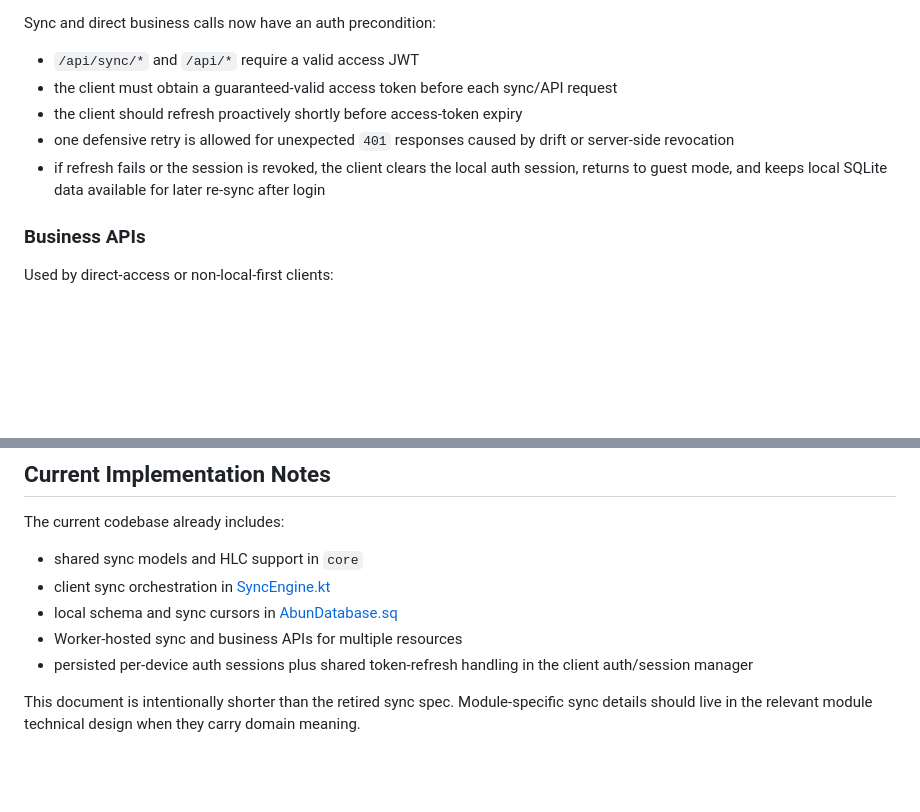
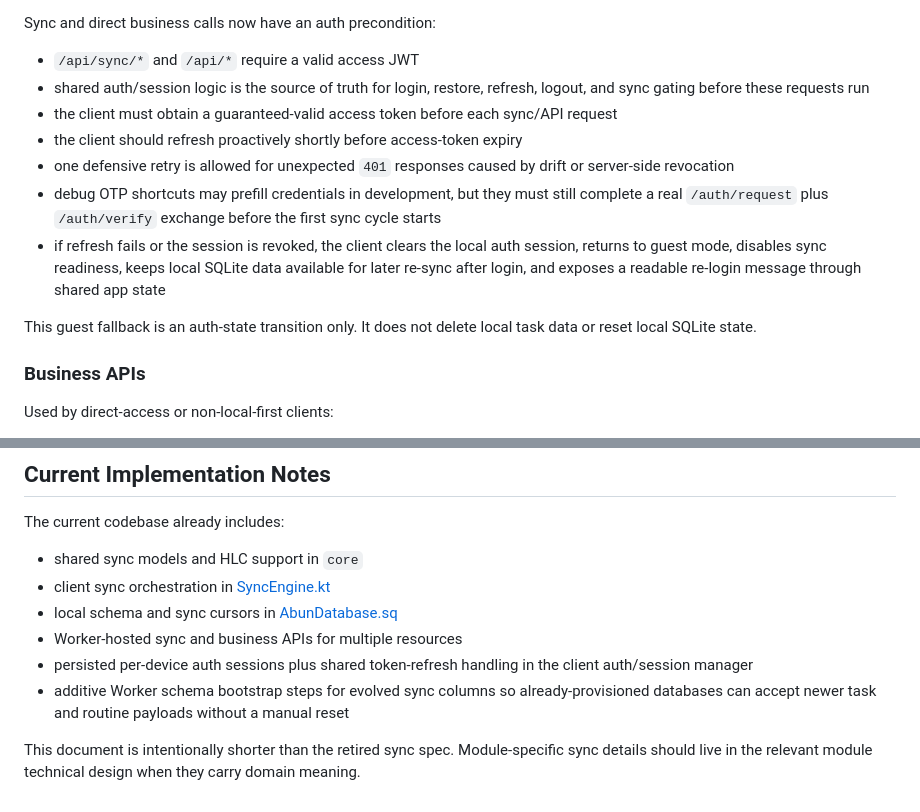
Before and after one commit to tireless-dev/abun, a Markdown page: docs/base/sync-architecture.md, 2 parts joined by grey strips. GitHub-like rendering; blank space fills up the shorter version.

```diff
--- a/docs/base/sync-architecture.md
+++ b/docs/base/sync-architecture.md
@@ -81,10 +81,14 @@ Current Kotlin clients call these routes through [SyncRemoteApi.kt](/Users/jerry
 Sync and direct business calls now have an auth precondition:
 
 - `/api/sync/*` and `/api/*` require a valid access JWT
+- shared auth/session logic is the source of truth for login, restore, refresh, logout, and sync gating before these requests run
 - the client must obtain a guaranteed-valid access token before each sync/API request
 - the client should refresh proactively shortly before access-token expiry
 - one defensive retry is allowed for unexpected `401` responses caused by drift or server-side revocation
-- if refresh fails or the session is revoked, the client clears the local auth session, returns to guest mode, and keeps local SQLite data available for later re-sync after login
+- debug OTP shortcuts may prefill credentials in development, but they must still complete a real `/auth/request` plus `/auth/verify` exchange before the first sync cycle starts
+- if refresh fails or the session is revoked, the client clears the local auth session, returns to guest mode, disables sync readiness, keeps local SQLite data available for later re-sync after login, and exposes a readable re-login message through shared app state
+
+This guest fallback is an auth-state transition only. It does not delete local task data or reset local SQLite state.
 
 ### Business APIs
 
@@ -110,5 +114,6 @@ The current codebase already includes:
 - local schema and sync cursors in [AbunDatabase.sq](/Users/jerry/Workspace/_tools/abun/app/sharedLogic/src/commonMain/sqldelight/dev/tireless/abun/db/AbunDatabase.sq)
 - Worker-hosted sync and business APIs for multiple resources
 - persisted per-device auth sessions plus shared token-refresh handling in the client auth/session manager
+- additive Worker schema bootstrap steps for evolved sync columns so already-provisioned databases can accept newer task and routine payloads without a manual reset
 
 This document is intentionally shorter than the retired sync spec. Module-specific sync details should live in the relevant module technical design when they carry domain meaning.
```
Also changed, not shown: docs/base/technical-architecture.md (+4 -1 lines).
